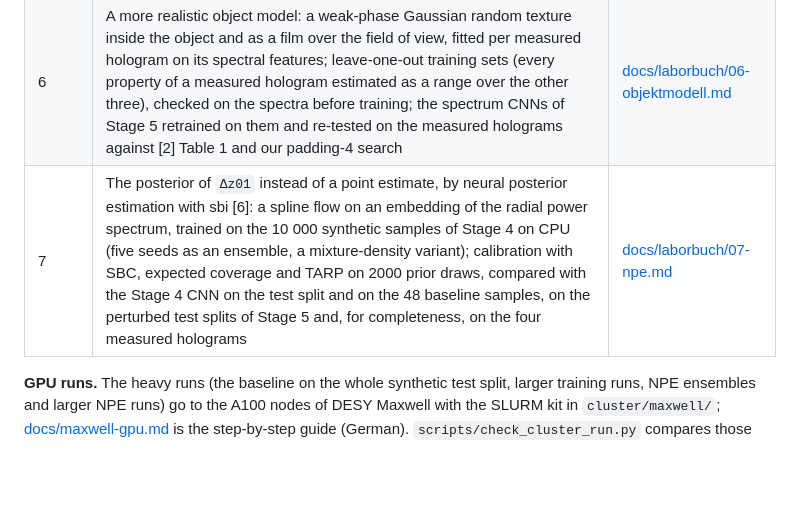
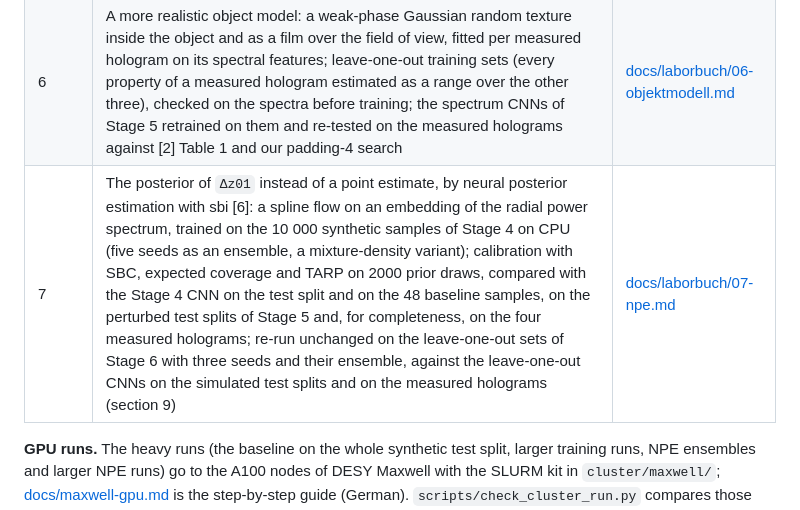
Before and after one commit to AliTUHH/master_thesis_autofocus, a Markdown page: README.md, the part around the change. Drawn GitHub-style; blank space fills up the shorter version.

Commit message:
README: the Stage 7 row names the re-run on the leave-one-out sets of Stage 6 (Laborbuch 07, Abschnitt 9)
Co-authored-by: mohamadali.rajeh <mohamadali.rajeh@baslerweb.com>

```diff
--- a/README.md
+++ b/README.md
@@ -24,7 +24,7 @@ from `z01` and is available as an alternative label.
 | 4 | First learned autofocus: a small CNN estimates `Δz01` with a Gaussian uncertainty from the radial power spectrum (or the binned hologram), trained on 10 000 synthetic samples on CPU; compared per sample with the raw and offset-corrected baseline of [2], and used as a warm start for its Nelder–Mead search | [docs/laborbuch/04-lernmodell.md](docs/laborbuch/04-lernmodell.md) |
 | 5 | The learned autofocus on the four measured Zenodo holograms: one spectrum CNN per measured setup (energy, geometry, detector path, guess ± 5 mm), compared with [2] Table 1 and our padding-4 baseline, and as a warm start; the sim-to-real gap measured with test splits that change one simulator assumption at a time (detector blur, flat-field residual, noise, fibers, the measured object) and with training sets that have the measured properties | [docs/laborbuch/05-messdaten.md](docs/laborbuch/05-messdaten.md) |
 | 6 | A more realistic object model: a weak-phase Gaussian random texture inside the object and as a film over the field of view, fitted per measured hologram on its spectral features; leave-one-out training sets (every property of a measured hologram estimated as a range over the other three), checked on the spectra before training; the spectrum CNNs of Stage 5 retrained on them and re-tested on the measured holograms against [2] Table 1 and our padding-4 search | [docs/laborbuch/06-objektmodell.md](docs/laborbuch/06-objektmodell.md) |
-| 7 | The posterior of `Δz01` instead of a point estimate, by neural posterior estimation with sbi [6]: a spline flow on an embedding of the radial power spectrum, trained on the 10 000 synthetic samples of Stage 4 on CPU (five seeds as an ensemble, a mixture-density variant); calibration with SBC, expected coverage and TARP on 2000 prior draws, compared with the Stage 4 CNN on the test split and on the 48 baseline samples, on the perturbed test splits of Stage 5 and, for completeness, on the four measured holograms | [docs/laborbuch/07-npe.md](docs/laborbuch/07-npe.md) |
+| 7 | The posterior of `Δz01` instead of a point estimate, by neural posterior estimation with sbi [6]: a spline flow on an embedding of the radial power spectrum, trained on the 10 000 synthetic samples of Stage 4 on CPU (five seeds as an ensemble, a mixture-density variant); calibration with SBC, expected coverage and TARP on 2000 prior draws, compared with the Stage 4 CNN on the test split and on the 48 baseline samples, on the perturbed test splits of Stage 5 and, for completeness, on the four measured holograms; re-run unchanged on the leave-one-out sets of Stage 6 with three seeds and their ensemble, against the leave-one-out CNNs on the simulated test splits and on the measured holograms (section 9) | [docs/laborbuch/07-npe.md](docs/laborbuch/07-npe.md) |
 
 **GPU runs.** The heavy runs (the baseline on the whole synthetic test split, larger training
 runs, NPE ensembles and larger NPE runs) go to the A100 nodes of DESY Maxwell with the SLURM
```
